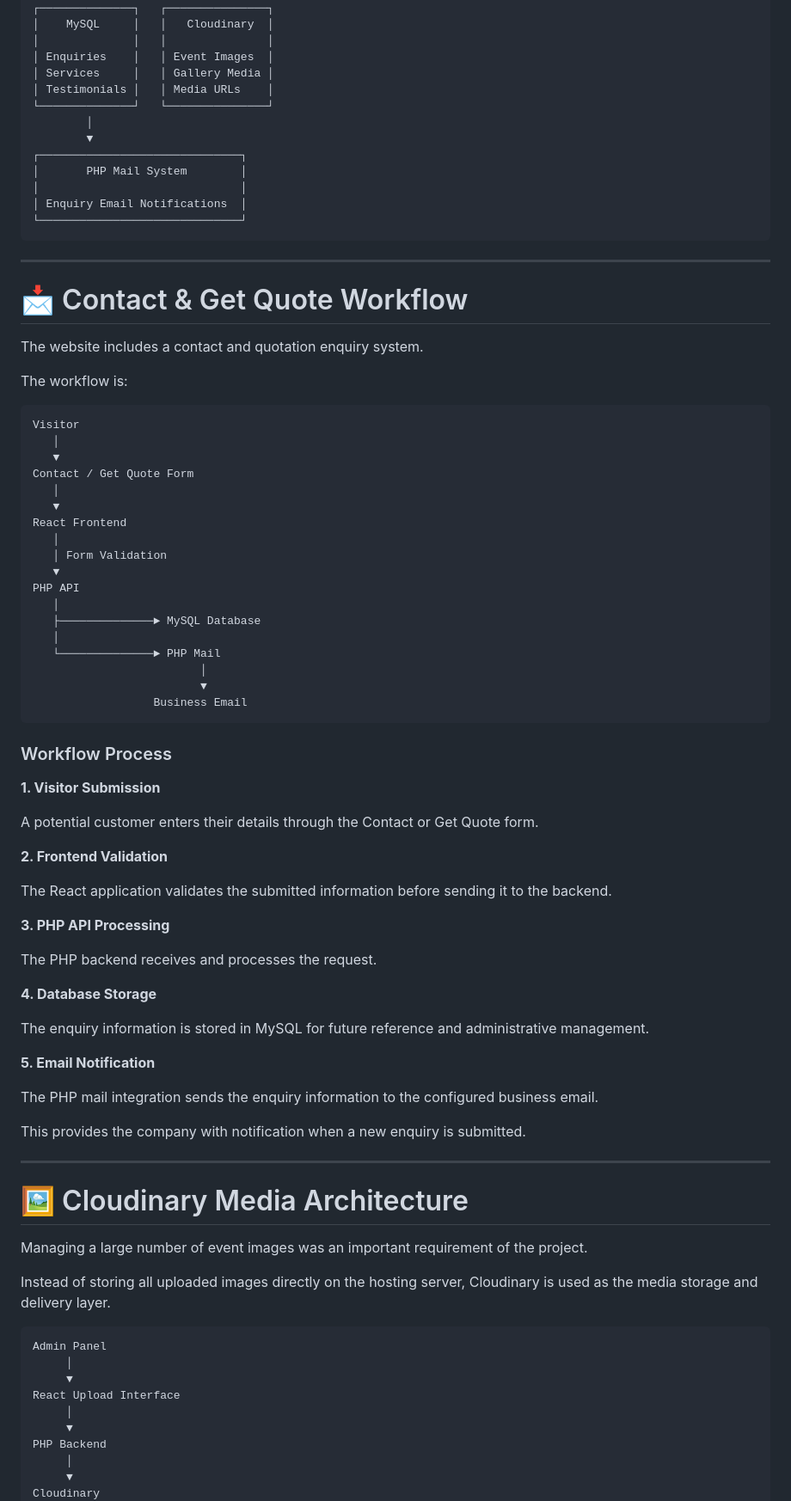
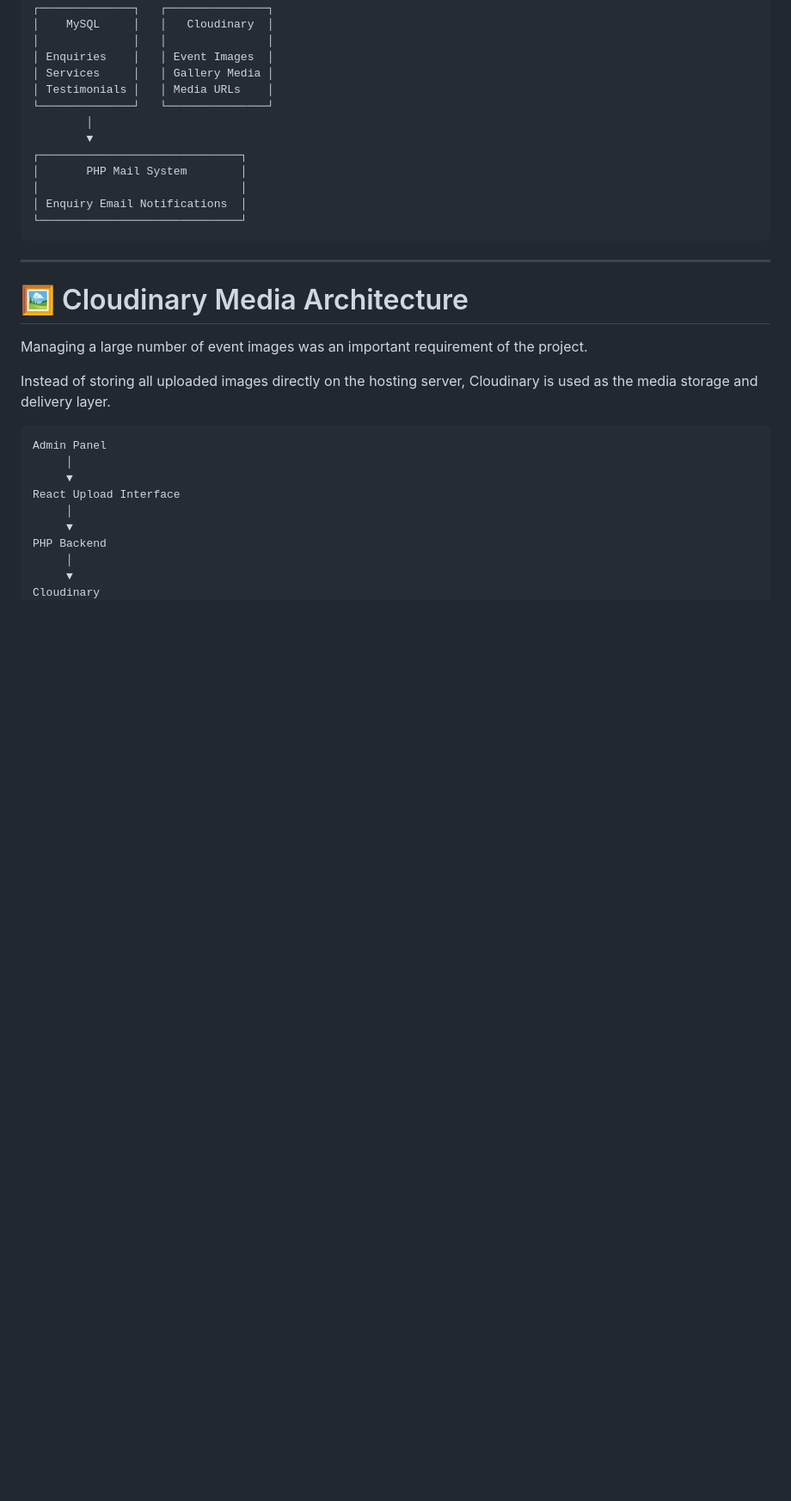
Before and after one commit to Ruban5775/YP-Eventz--Management, a Markdown page: README.md, the part around one of its changes. Shown at 86% size. Drawn GitHub-style; blank space fills up the shorter version.

````diff
--- a/README.md
+++ b/README.md
@@ -166,59 +176,6 @@ The application follows a full-stack architecture where the React frontend commu
 │ Enquiry Email Notifications  │
 └──────────────────────────────┘
 ```
-
----
-
-# 📩 Contact & Get Quote Workflow
-
-The website includes a contact and quotation enquiry system.
-
-The workflow is:
-
-```text
-Visitor
-   │
-   ▼
-Contact / Get Quote Form
-   │
-   ▼
-React Frontend
-   │
-   │ Form Validation
-   ▼
-PHP API
-   │
-   ├──────────────► MySQL Database
-   │
-   └──────────────► PHP Mail
-                         │
-                         ▼
-                  Business Email
-```
-
-### Workflow Process
-
-**1. Visitor Submission**
-
-A potential customer enters their details through the Contact or Get Quote form.
-
-**2. Frontend Validation**
-
-The React application validates the submitted information before sending it to the backend.
-
-**3. PHP API Processing**
-
-The PHP backend receives and processes the request.
-
-**4. Database Storage**
-
-The enquiry information is stored in MySQL for future reference and administrative management.
-
-**5. Email Notification**
-
-The PHP mail integration sends the enquiry information to the configured business email.
-
-This provides the company with notification when a new enquiry is submitted.
 
 ---
 
````
Also changed, not shown: other parts of README.md (+10 -168 lines).
